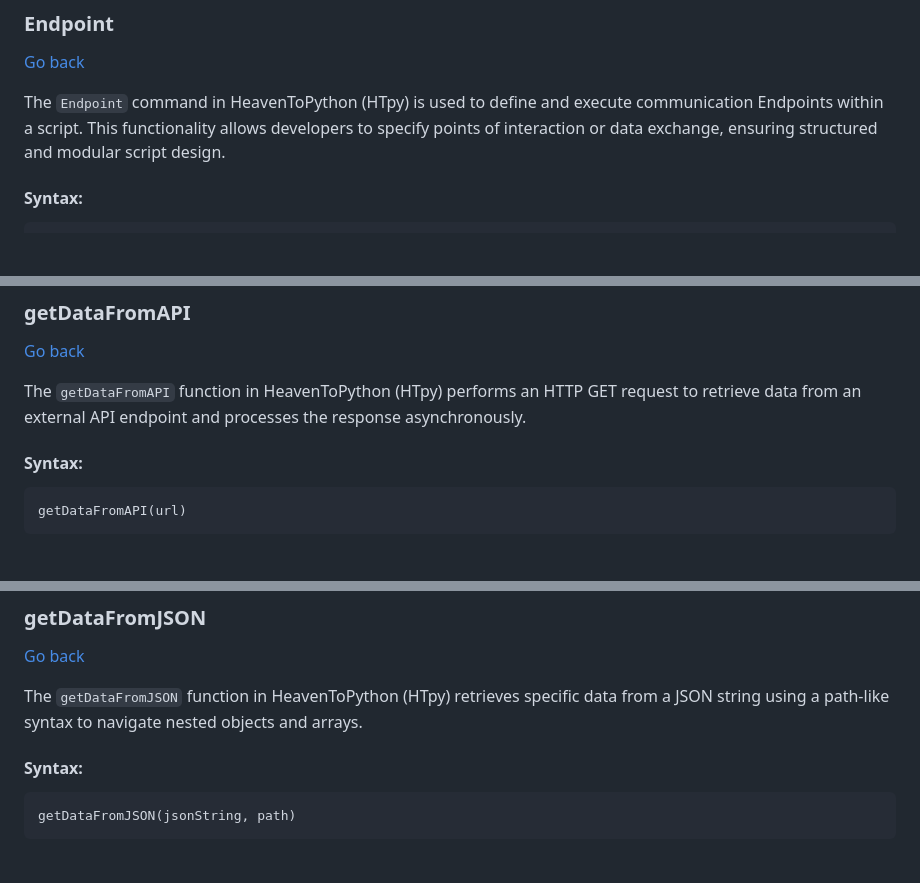
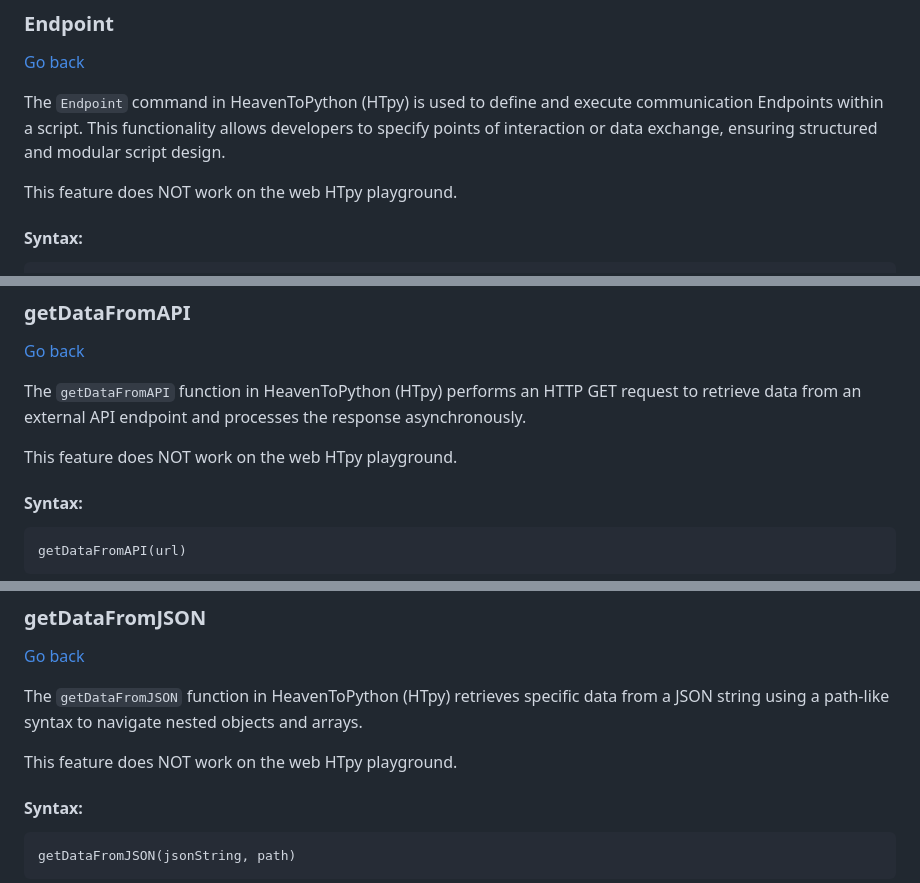
Before and after one commit to TheMaster1127/HTpy, a Markdown page: DOCUMENTATION.md, 3 parts joined by grey strips. Drawn GitHub-style; blank space fills up the shorter version.

````diff
--- a/DOCUMENTATION.md
+++ b/DOCUMENTATION.md
@@ -1423,6 +1435,8 @@ Got it! Here's the revised documentation with the correct "Go back" link:
 
 The `Endpoint` command in HeavenToPython (HTpy) is used to define and execute communication Endpoints within a script. This functionality allows developers to specify points of interaction or data exchange, ensuring structured and modular script design.
 
+This feature does NOT work on the web HTpy playground.
+
 #### Syntax:
 
 ```ahk
@@ -1529,6 +1543,8 @@ To see the HTML file you are serving, navigate to `localhost:8000` or the specif
 
 The `getDataFromAPI` function in HeavenToPython (HTpy) performs an HTTP GET request to retrieve data from an external API endpoint and processes the response asynchronously.
 
+This feature does NOT work on the web HTpy playground.
+
 #### Syntax:
 
 ```ahk
@@ -1556,6 +1572,8 @@ jsonOutput := getDataFromAPI("https://api.example.com/data")
 [Go back](#getdatafromapi-and-getdatafromjson)
 
 The `getDataFromJSON` function in HeavenToPython (HTpy) retrieves specific data from a JSON string using a path-like syntax to navigate nested objects and arrays.
+
+This feature does NOT work on the web HTpy playground.
 
 #### Syntax:
 
````
Also changed, not shown: other parts of DOCUMENTATION.md (+12 -0 lines).
